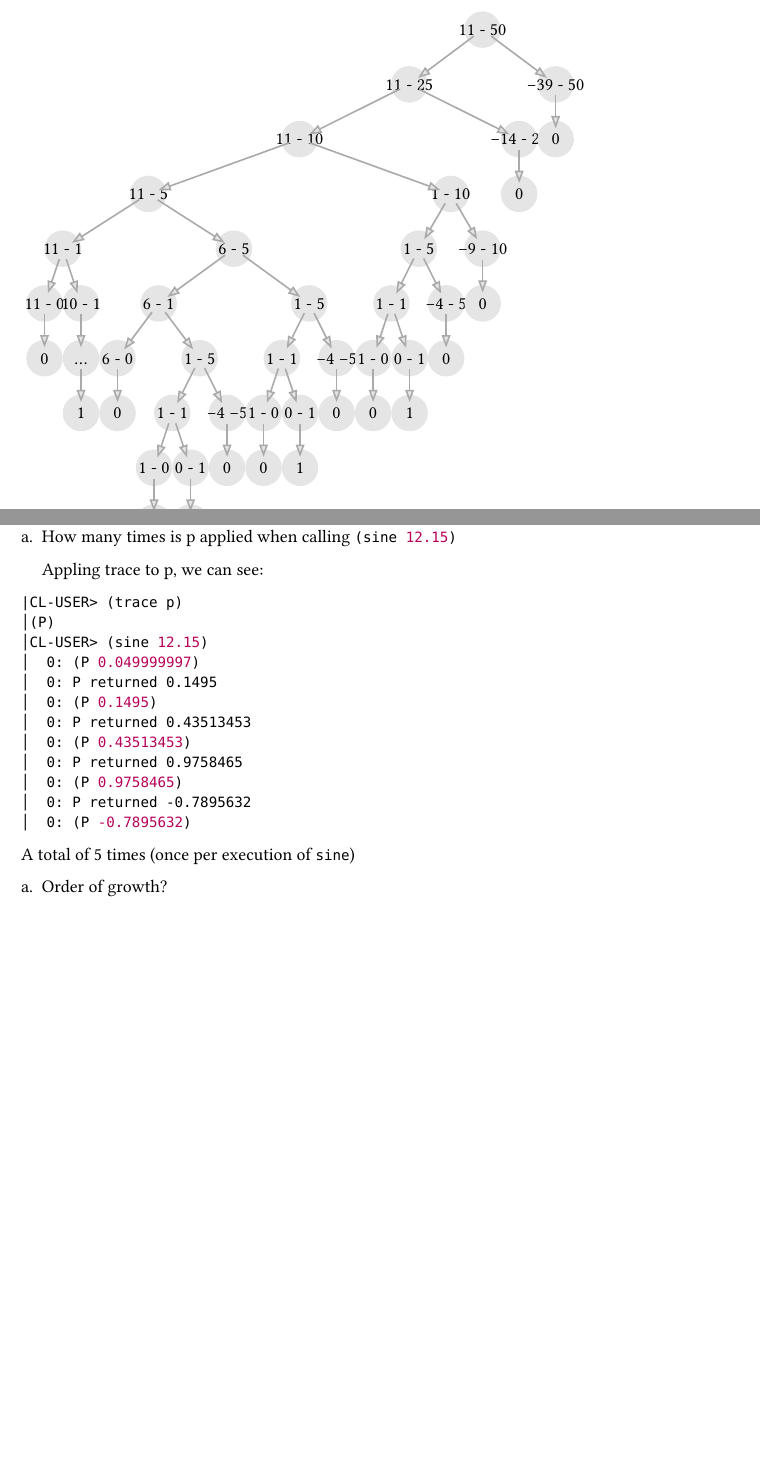
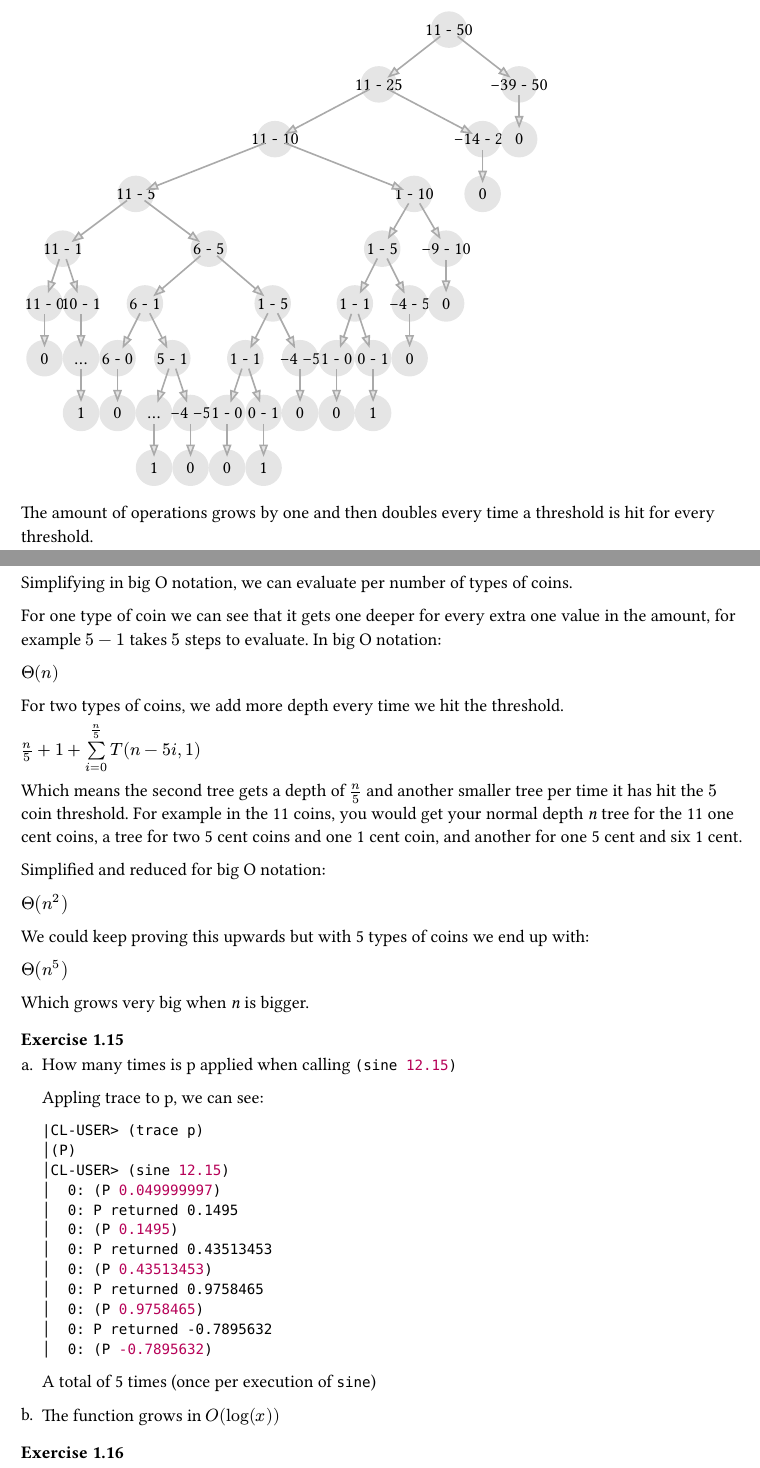
Before and after one commit to v0sem/sicp, a Typst document (exercises.typ): two parts of pages 4 and 5 of 5, joined at a grey line, cut so that both start at the same text, the shorter picture padded with empty space. The pictures show the PDF file exercises.pdf that the author committed with the source.

Commit message:
Completed big O notation things on 14 and 15

````diff
--- a/exercises.typ
+++ b/exercises.typ
@@ -209,7 +209,7 @@ I separated the code into rows and number calculation but the execution is still
 ```
 
 === Exercise 1.14
-#let data = ([11 - 50], ([11 - 25], ([11 - 10], ([11 - 5], ([11 - 1], ([11 - 0], [0]), ([10 - 1], ([...], [1]))), ([6 - 5], ([6 - 1], ([6 - 0], [0]),  ([1 - 5], ([1 - 1], ([1 - 0], [0]), ([0 - 1], [1])), ([-4 -5], [0]))), ([1 - 5], ([1 - 1], ([1 - 0], [0]), ([0 - 1], [1])), ([-4 -5], [0])))), ([1 - 10], ([1 - 5], ([1 - 1], ([1 - 0], [0]), ([0 - 1], [1])), ([-4 - 5], [0])), ([-9 - 10], [0]))), ([-14 - 25], [0])), ([-39 - 50], [0]))
+#let data = ([11 - 50], ([11 - 25], ([11 - 10], ([11 - 5], ([11 - 1], ([11 - 0], [0]), ([10 - 1], ([...], [1]))), ([6 - 5], ([6 - 1], ([6 - 0], [0]),  ([5 - 1], ([...], [1]), ([-4 -5], [0]))), ([1 - 5], ([1 - 1], ([1 - 0], [0]), ([0 - 1], [1])), ([-4 -5], [0])))), ([1 - 10], ([1 - 5], ([1 - 1], ([1 - 0], [0]), ([0 - 1], [1])), ([-4 - 5], [0])), ([-9 - 10], [0]))), ([-14 - 25], [0])), ([-39 - 50], [0]))
 #cetz.canvas(length: .4cm, {
   import cetz.draw: *
 
@@ -224,6 +224,30 @@ I separated the code into rows and number calculation but the execution is still
     line((a: from, number: .6, b: to), (a: to,  number: .6, b: from), mark: (end: ">"))
   }, name: "tree")
 })
+
+The amount of operations grows by one and then doubles every time a threshold is hit for every threshold.
+
+Simplifying in big O notation, we can evaluate per number of types of coins.
+
+For one type of coin we can see that it gets one deeper for every extra one value in the amount, for example $5 - 1$ takes $5$ steps to evaluate. In big O notation:
+
+$Theta \(n\)$
+
+For two types of coins, we add more depth every time we hit the threshold.
+
+$n/5 + 1 + limits(sum)^(n/5)_(i=0) T (n-5i, 1)$
+
+Which means the second tree gets a depth of $n/5$ and another smaller tree per time it has hit the $5$ coin threshold. For example in the 11 coins, you would get your normal depth _n_ tree for the 11 one cent coins, a tree for two 5 cent coins and one 1 cent coin, and another for one 5 cent and six 1 cent.
+
+Simplified and reduced for big O notation:
+
+$Theta (n^2)$
+
+We could keep proving this upwards but with 5 types of coins we end up with:
+
+$Theta (n^5)$
+
+Which grows very big when _n_ is bigger.
 
 === Exercise 1.15
 
@@ -247,4 +271,6 @@ I separated the code into rows and number calculation but the execution is still
   ```
   A total of 5 times (once per execution of `sine`)
 
-+ Order of growth?
++ The function grows in $O(log(x))$
+
+=== Exercise 1.16
````
Also changed, not shown: exercises.pdf. Lines whose indentation alone changed are shown as unchanged.
